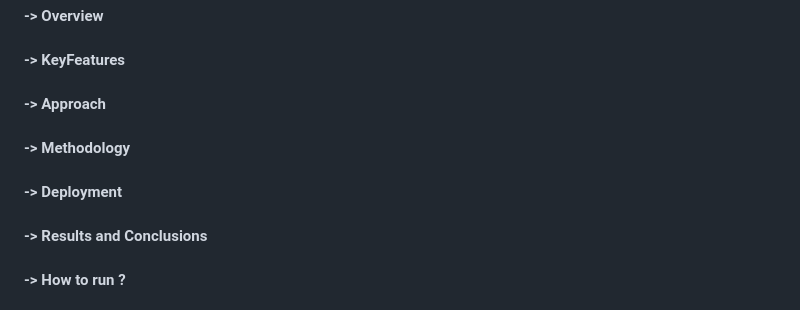
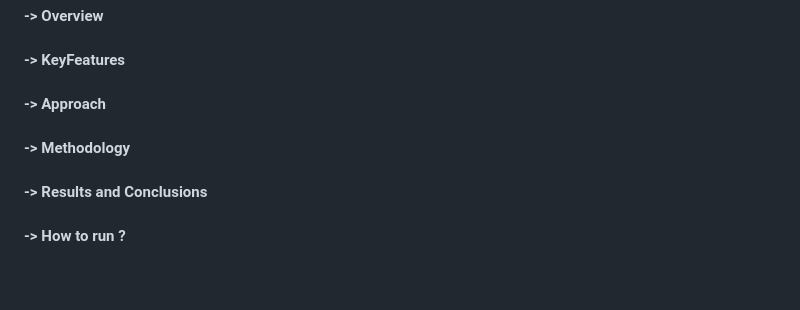
Before and after one commit to kkboss1234/Aries-pdf-qa, a Markdown page: README.md, the part around one of its changes. Drawn GitHub-style; blank space fills up the shorter version.

```diff
--- a/README.md
+++ b/README.md
@@ -9,7 +9,6 @@ In the rapidly evolving field of artificial intelligence and natural language pr
 #### -> KeyFeatures
 #### -> Approach
 #### -> Methodology
-#### -> Deployment
 #### -> Results and Conclusions
 #### -> How to run ?
 #### -> References
```
Also changed, not shown: other parts of README.md (+1 -2 lines).
